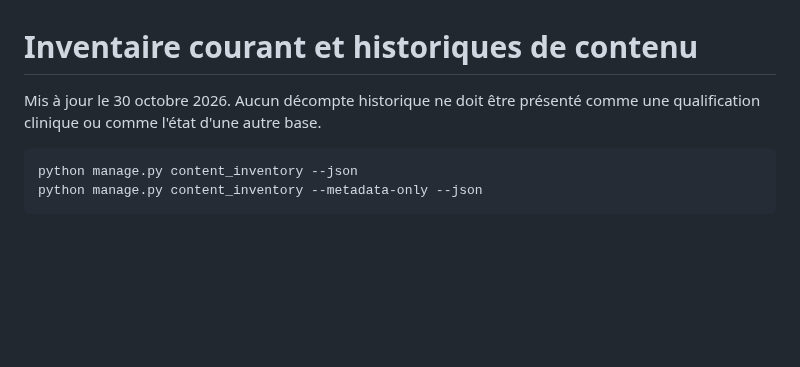
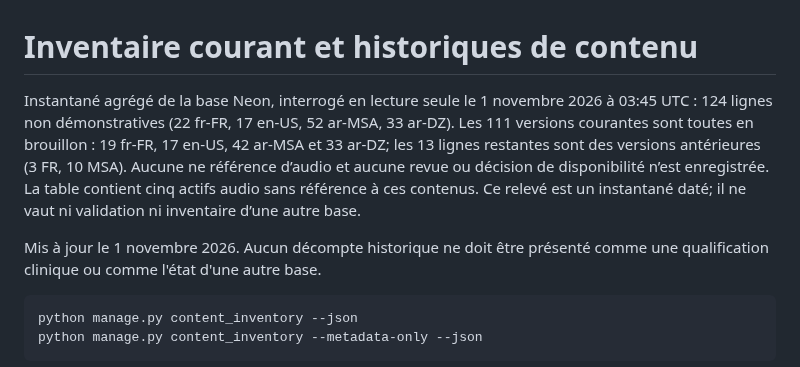
Before and after one commit to Midotech31/nehedrou, a Markdown page: docs/INVENTAIRE_CONTENUS.md, the part around the change. Rendered like a GitHub page; blank space fills up the shorter version.

````diff
--- a/docs/INVENTAIRE_CONTENUS.md
+++ b/docs/INVENTAIRE_CONTENUS.md
@@ -1,6 +1,8 @@
 # Inventaire courant et historiques de contenu
 
-Mis à jour le 30 octobre 2026. Aucun décompte historique ne doit être présenté comme
+Instantané agrégé de la base Neon, interrogé en lecture seule le 1 novembre 2026 à 03:45 UTC : 124 lignes non démonstratives (22 fr-FR, 17 en-US, 52 ar-MSA, 33 ar-DZ). Les 111 versions courantes sont toutes en brouillon : 19 fr-FR, 17 en-US, 42 ar-MSA et 33 ar-DZ; les 13 lignes restantes sont des versions antérieures (3 FR, 10 MSA). Aucune ne référence d’audio et aucune revue ou décision de disponibilité n’est enregistrée. La table contient cinq actifs audio sans référence à ces contenus. Ce relevé est un instantané daté; il ne vaut ni validation ni inventaire d’une autre base.
+
+Mis à jour le 1 novembre 2026. Aucun décompte historique ne doit être présenté comme
 une qualification clinique ou comme l'état d'une autre base.
 
 ```text
````
Also changed, not shown: docs/COMMERCIALISATION_PROGRESS_20261101.md (+8 -0 lines).
